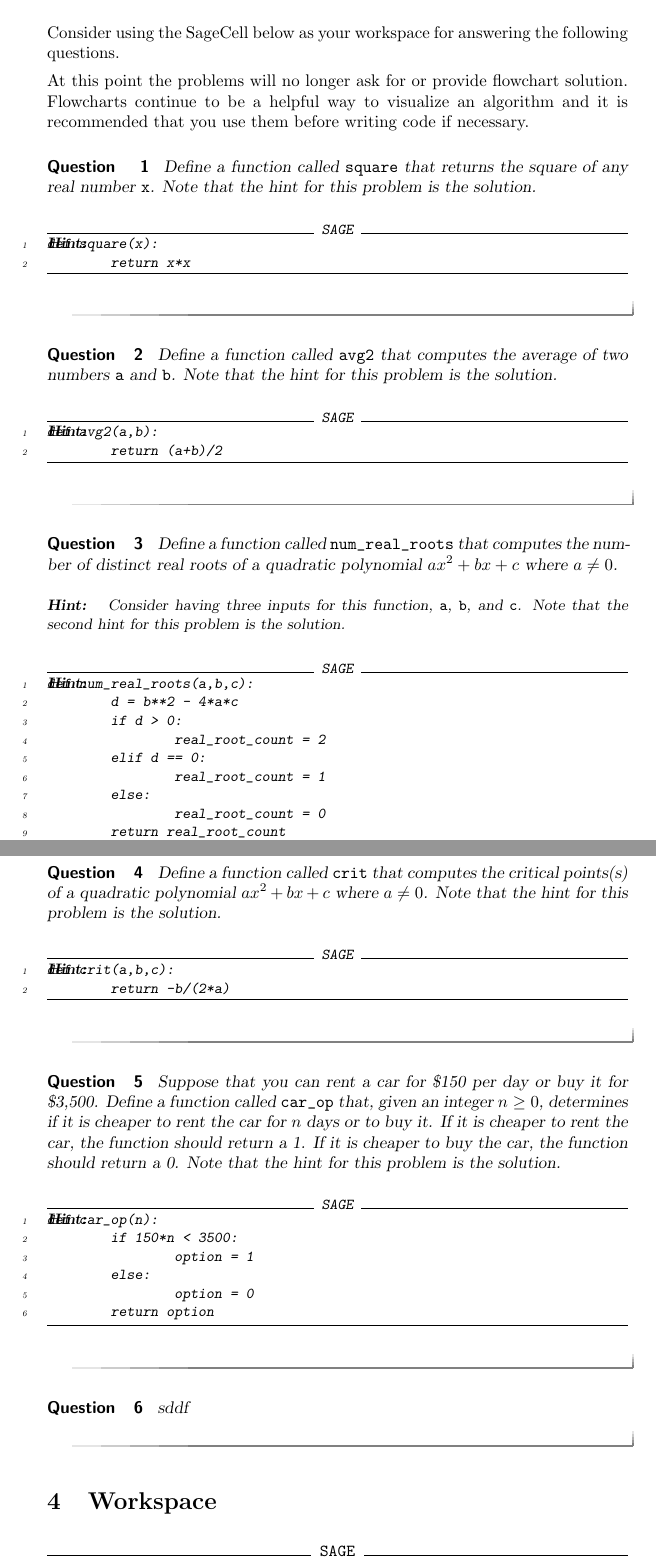
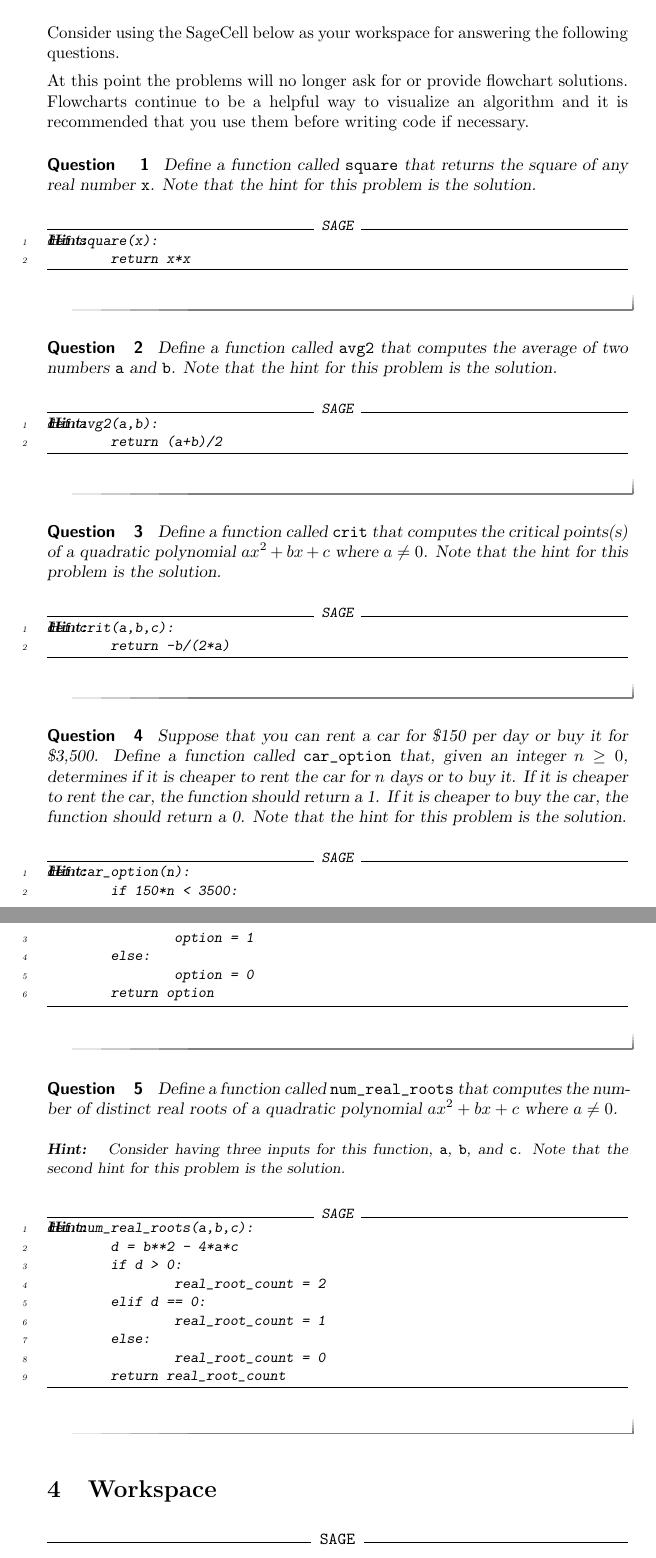
Before and after one commit to jathiel/Ximera-Xourses-NYCCT, a LaTeX document (Python/Functions.tex): two parts of pages 4 and 5 of 5, joined at a grey line, cut so that both start at the same text. Compiled offline with pdfLaTeX.

Commit message:
reordered problems

```diff
--- a/Python/Functions.tex
+++ b/Python/Functions.tex
@@ -113,7 +113,7 @@ While the scope of a variable might seem a bit technical, it is an important det
 
 Consider using the SageCell below as your workspace for answering the following questions.
 
-At this point the problems will no longer ask for or provide flowchart solution. Flowcharts continue to be a helpful way to visualize an algorithm and it is recommended that you use them before writing code if necessary.
+At this point the problems will no longer ask for or provide flowchart solutions. Flowcharts continue to be a helpful way to visualize an algorithm and it is recommended that you use them before writing code if necessary.
 
 \begin{question}
 	Define a function called \verb|square| that returns the square of any real number \verb|x|. Note that the hint for this problem is the solution.
@@ -131,6 +131,30 @@ def square(x):
 \begin{sageCell}
 def avg2(a,b):
         return (a+b)/2
+\end{sageCell}
+	\end{hint}
+\end{question}
+
+\begin{question}
+	Define a function called \verb|crit| that computes the critical points(s) of a quadratic polynomial $ax^2+bx+c$ where $a\neq 0$. Note that the hint for this problem is the solution.
+	\begin{hint}
+\begin{sageCell}
+def crit(a,b,c):
+        return -b/(2*a)
+\end{sageCell}
+	\end{hint}
+\end{question}
+
+\begin{question}
+	Suppose that you can rent a car for \$150 per day or buy it for \$3,500. Define a function called \verb|car_option| that, given an integer $n\geq 0$, determines if it is cheaper to rent the car for $n$ days or to buy it. If it is cheaper to rent the car, the function should return a 1. If it is cheaper to buy the car, the function should return a 0. Note that the hint for this problem is the solution.
+	\begin{hint}
+\begin{sageCell}
+def car_option(n):
+        if 150*n < 3500:
+                option = 1
+        else:
+                option = 0
+        return option
 \end{sageCell}
 	\end{hint}
 \end{question}
@@ -155,34 +179,6 @@ def num_real_roots(a,b,c):
 	\end{hint}
 \end{question}
 
-\begin{question}
-	Define a function called \verb|crit| that computes the critical points(s) of a quadratic polynomial $ax^2+bx+c$ where $a\neq 0$. Note that the hint for this problem is the solution.
-	\begin{hint}
-\begin{sageCell}
-def crit(a,b,c):
-        return -b/(2*a)
-\end{sageCell}
-	\end{hint}
-\end{question}
-
-\begin{question}
-	Suppose that you can rent a car for \$150 per day or buy it for \$3,500. Define a function called \verb|car_op| that, given an integer $n\geq 0$, determines if it is cheaper to rent the car for $n$ days or to buy it. If it is cheaper to rent the car, the function should return a 1. If it is cheaper to buy the car, the function should return a 0. Note that the hint for this problem is the solution.
-	\begin{hint}
-\begin{sageCell}
-def car_op(n):
-        if 150*n < 3500:
-                option = 1
-        else:
-                option = 0
-        return option
-\end{sageCell}
-	\end{hint}
-\end{question}
-
-\begin{question}
-	sddf
-\end{question}
-
 \section{Workspace}
 
 \begin{sageCell}
```
